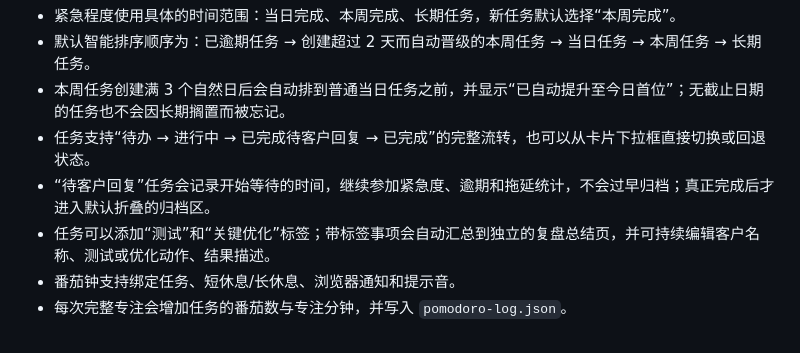
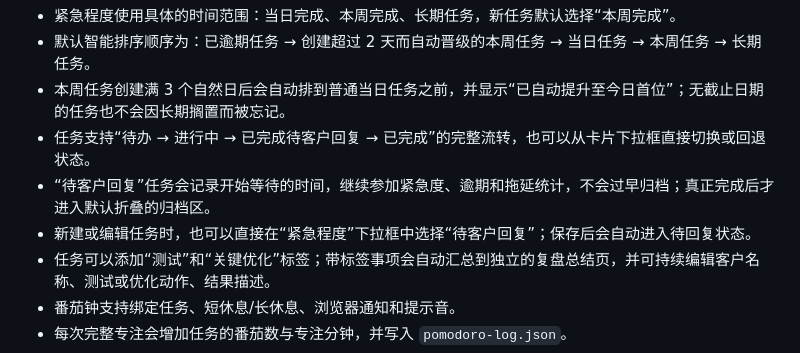
Before and after one commit to yanhjiao11-oss/daily-task-planner, a Markdown page: README.md, the part around the change. Rendered like a GitHub page.

```diff
--- a/README.md
+++ b/README.md
@@ -47,6 +47,7 @@ Token 和 Gist ID 只保存在当前浏览器的 `localStorage`。GitHub Token
 - 本周任务创建满 3 个自然日后会自动排到普通当日任务之前，并显示“已自动提升至今日首位”；无截止日期的任务也不会因长期搁置而被忘记。
 - 任务支持“待办 → 进行中 → 已完成待客户回复 → 已完成”的完整流转，也可以从卡片下拉框直接切换或回退状态。
 - “待客户回复”任务会记录开始等待的时间，继续参加紧急度、逾期和拖延统计，不会过早归档；真正完成后才进入默认折叠的归档区。
+- 新建或编辑任务时，也可以直接在“紧急程度”下拉框中选择“待客户回复”；保存后会自动进入待回复状态。
 - 任务可以添加“测试”和“关键优化”标签；带标签事项会自动汇总到独立的复盘总结页，并可持续编辑客户名称、测试或优化动作、结果描述。
 - 番茄钟支持绑定任务、短休息/长休息、浏览器通知和提示音。
 - 每次完整专注会增加任务的番茄数与专注分钟，并写入 `pomodoro-log.json`。
```
